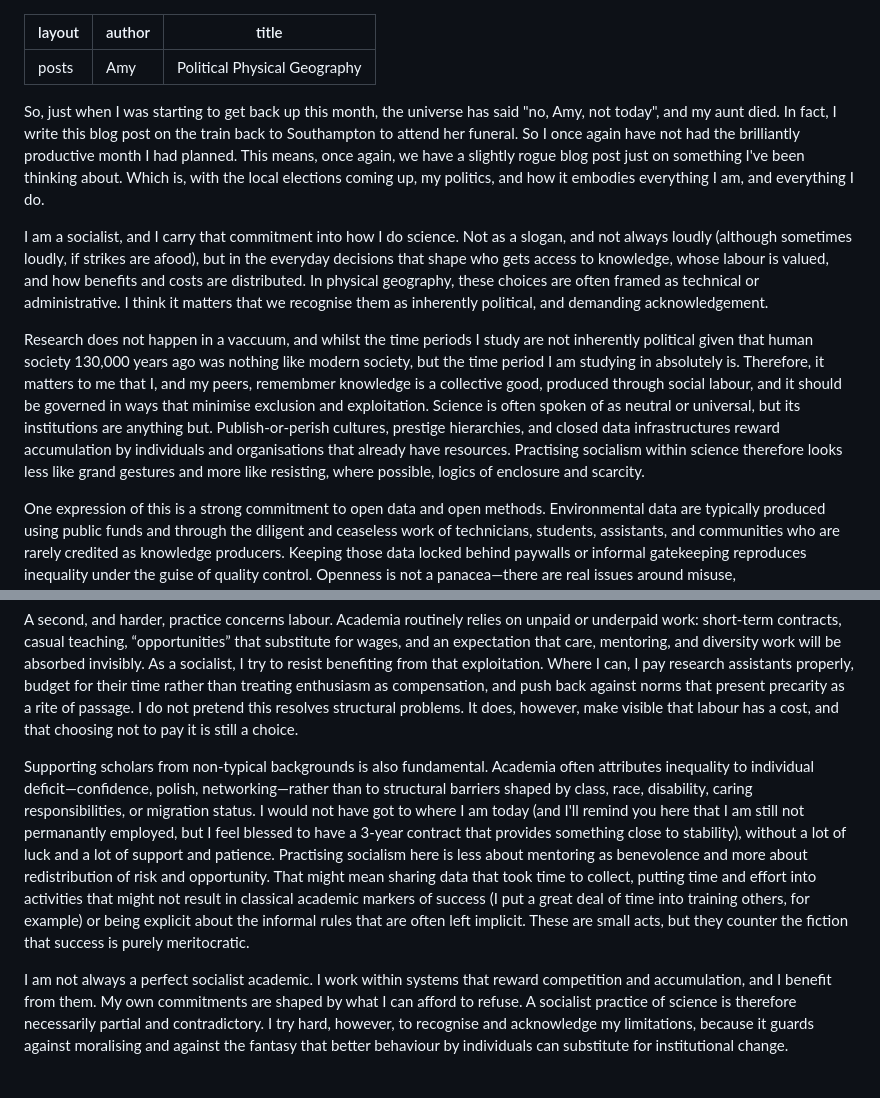
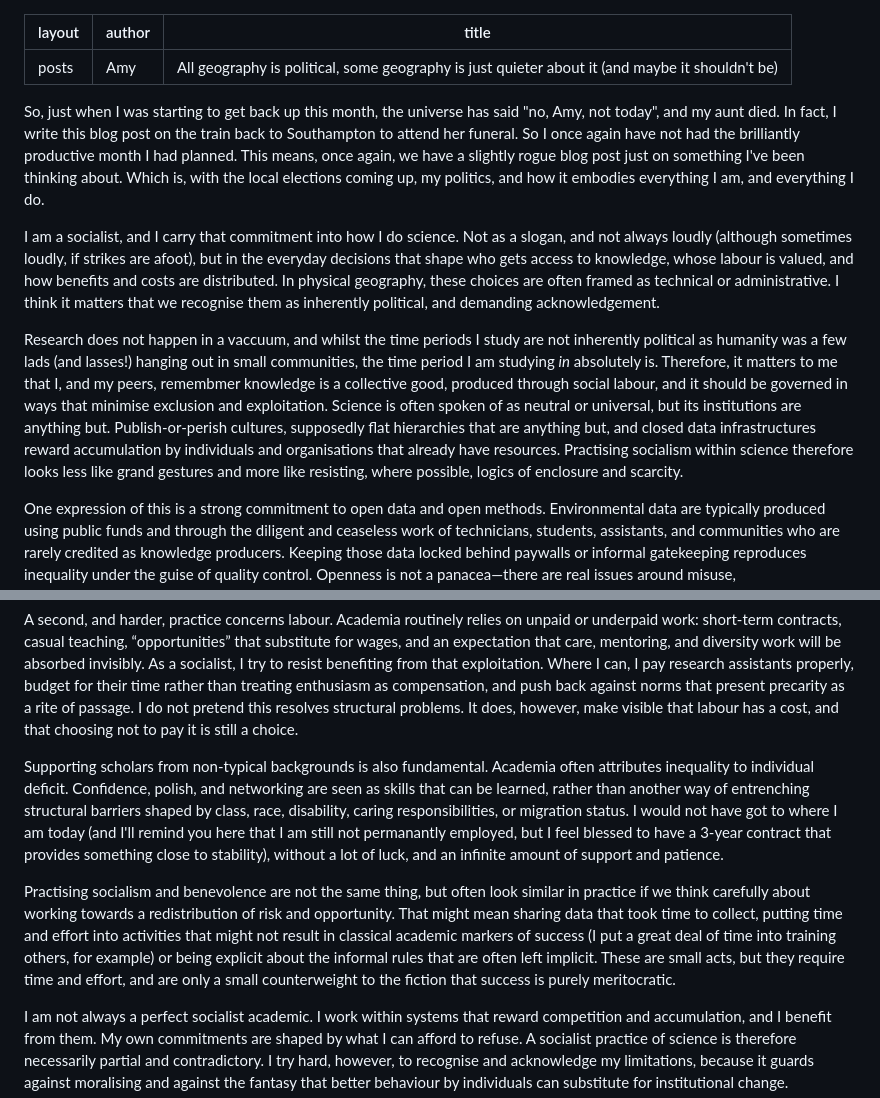
Before and after one commit to amy-mcg/amy-mcg.github.io, a Markdown page: _posts/2026-04-30-getting-on.md, 2 parts joined by grey strips. GitHub-like rendering; blank space fills up the shorter version.

Commit message:
Update 2026-04-30-getting-on.md
Sorting out title capitalisation

```diff
--- a/_posts/2026-04-30-getting-on.md
+++ b/_posts/2026-04-30-getting-on.md
@@ -1,20 +1,22 @@
 ---
 layout: posts
 author: Amy
-title: "Political Physical Geography"
+title: "All geography is political, some geography is just quieter about it (and maybe it shouldn't be)"
 ---
 
 So, just when I was starting to get back up this month, the universe has said "no, Amy, not today", and my aunt died. In fact, I write this blog post on the train back to Southampton to attend her funeral. So I once again have not had the brilliantly productive month I had planned. This means, once again, we have a slightly rogue blog post just on something I've been thinking about. Which is, with the local elections coming up, my politics, and how it embodies everything I am, and everything I do.
 
-I am a socialist, and I carry that commitment into how I do science. Not as a slogan, and not always loudly (although sometimes loudly, if strikes are afood), but in the everyday decisions that shape who gets access to knowledge, whose labour is valued, and how benefits and costs are distributed. In physical geography, these choices are often framed as technical or administrative. I think it matters that we recognise them as inherently political, and demanding acknowledgement.
+I am a socialist, and I carry that commitment into how I do science. Not as a slogan, and not always loudly (although sometimes loudly, if strikes are afoot), but in the everyday decisions that shape who gets access to knowledge, whose labour is valued, and how benefits and costs are distributed. In physical geography, these choices are often framed as technical or administrative. I think it matters that we recognise them as inherently political, and demanding acknowledgement.
 
-Research does not happen in a vaccuum, and whilst the time periods I study are not inherently political given that human society 130,000 years ago was nothing like modern society, but the time period I am studying in absolutely is. Therefore, it matters to me that I, and my peers, remembmer knowledge is a collective good, produced through social labour, and it should be governed in ways that minimise exclusion and exploitation. Science is often spoken of as neutral or universal, but its institutions are anything but. Publish‑or‑perish cultures, prestige hierarchies, and closed data infrastructures reward accumulation by individuals and organisations that already have resources. Practising socialism within science therefore looks less like grand gestures and more like resisting, where possible, logics of enclosure and scarcity.
+Research does not happen in a vaccuum, and whilst the time periods I study are not inherently political as humanity was a few lads (and lasses!) hanging out in small communities, the time period I am studying *in* absolutely is. Therefore, it matters to me that I, and my peers, remembmer knowledge is a collective good, produced through social labour, and it should be governed in ways that minimise exclusion and exploitation. Science is often spoken of as neutral or universal, but its institutions are anything but. Publish‑or‑perish cultures, supposedly flat hierarchies that are anything but, and closed data infrastructures reward accumulation by individuals and organisations that already have resources. Practising socialism within science therefore looks less like grand gestures and more like resisting, where possible, logics of enclosure and scarcity.
 
 One expression of this is a strong commitment to open data and open methods. Environmental data are typically produced using public funds and through the diligent and ceaseless work of technicians, students, assistants, and communities who are rarely credited as knowledge producers. Keeping those data locked behind paywalls or informal gatekeeping reproduces inequality under the guise of quality control. Openness is not a panacea—there are real issues around misuse, misinterpretation, and extractive re‑analysis—but treating openness as a default shifts the burden of justification. The question becomes not “why share?” but “what harms might sharing cause, and how can they be mitigated?”. That is a more honest starting point.
 
 A second, and harder, practice concerns labour. Academia routinely relies on unpaid or underpaid work: short‑term contracts, casual teaching, “opportunities” that substitute for wages, and an expectation that care, mentoring, and diversity work will be absorbed invisibly. As a socialist, I try to resist benefiting from that exploitation. Where I can, I pay research assistants properly, budget for their time rather than treating enthusiasm as compensation, and push back against norms that present precarity as a rite of passage. I do not pretend this resolves structural problems. It does, however, make visible that labour has a cost, and that choosing not to pay it is still a choice.
 
-Supporting scholars from non‑typical backgrounds is also fundamental. Academia often attributes inequality to individual deficit—confidence, polish, networking—rather than to structural barriers shaped by class, race, disability, caring responsibilities, or migration status. I would not have got to where I am today (and I'll remind you here that I am still not permanantly employed, but I feel blessed to have a 3-year contract that provides something close to stability), without a lot of luck and a lot of support and patience. Practising socialism here is less about mentoring as benevolence and more about redistribution of risk and opportunity. That might mean sharing data that took time to collect, putting time and effort into activities that might not result in classical academic markers of success (I put a great deal of time into training others, for example) or being explicit about the informal rules that are often left implicit. These are small acts, but they counter the fiction that success is purely meritocratic.
+Supporting scholars from non‑typical backgrounds is also fundamental. Academia often attributes inequality to individual deficit. Confidence, polish, and networking are seen as skills that can be learned, rather than another way of entrenching structural barriers shaped by class, race, disability, caring responsibilities, or migration status. I would not have got to where I am today (and I'll remind you here that I am still not permanantly employed, but I feel blessed to have a 3-year contract that provides something close to stability), without a lot of luck, and an infinite amount of support and patience.
+
+Practising socialism and benevolence are not the same thing, but often look similar in practice if we think carefully about working towards a redistribution of risk and opportunity. That might mean sharing data that took time to collect, putting time and effort into activities that might not result in classical academic markers of success (I put a great deal of time into training others, for example) or being explicit about the informal rules that are often left implicit. These are small acts, but they require time and effort, and are only a small counterweight to the fiction that success is purely meritocratic.
 
 I am not always a perfect socialist academic. I work within systems that reward competition and accumulation, and I benefit from them. My own commitments are shaped by what I can afford to refuse. A socialist practice of science is therefore necessarily partial and contradictory. I try hard, however, to recognise and acknowledge my limitations, because it guards against moralising and against the fantasy that better behaviour by individuals can substitute for institutional change.
 
```
